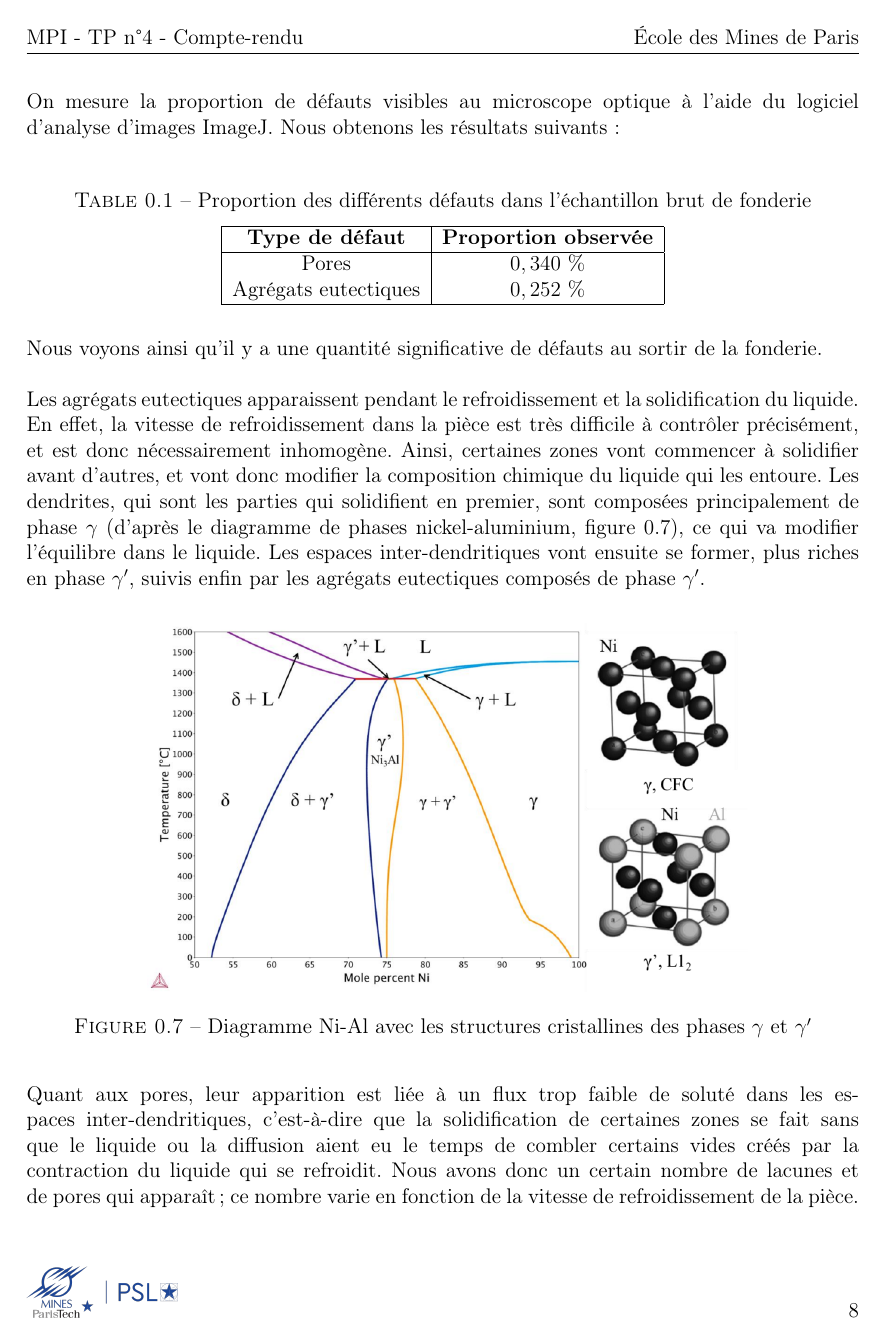
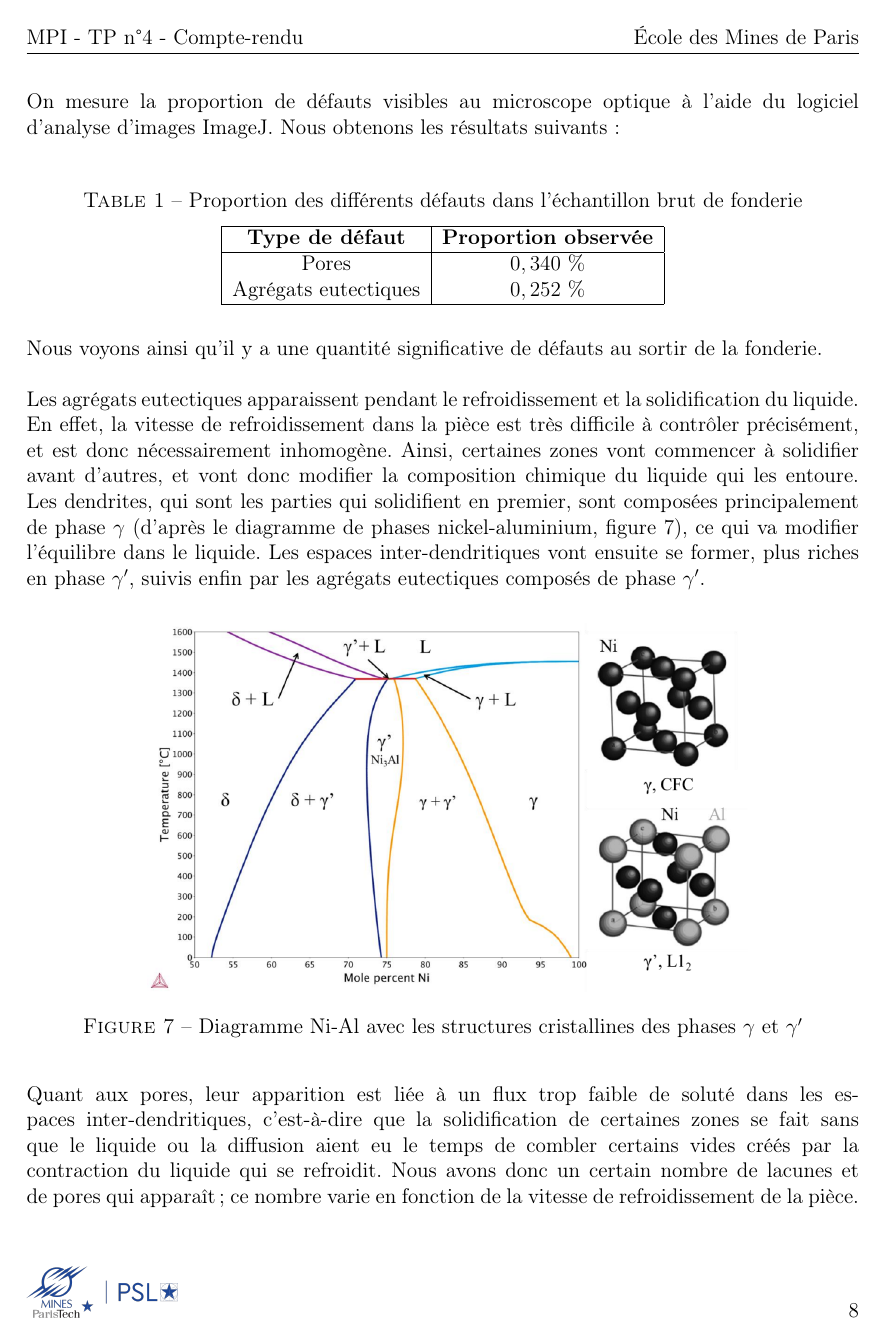
Before and after one commit to LouisJustinTALLOT/MPI-TP4-Fu-Meddeb-Tallot, a LaTeX book (rapport-MPI-TP4-Fu-Meddeb-Tallot.tex): page 9 of 14. Compiled offline with pdfLaTeX.

Commit message:
c'était en fait simple

```diff
--- a/rapport-MPI-TP4-Fu-Meddeb-Tallot.tex
+++ b/rapport-MPI-TP4-Fu-Meddeb-Tallot.tex
@@ -57,9 +57,6 @@
 \rfoot{\vspace{-0.7 cm}\thepage}
 \lfoot{\includegraphics[width = 3 cm]{logo_mines.png}}
 
-\usepackage{remreset}
-\makeatletter \@removefromreset{figure}{chapter}\makeatother
-\renewcommand\thefigure{\arabic{figure}}
 
 %  GRAPHICS PATH
 
```
Also changed, not shown: rapport-MPI-TP4-Fu-Meddeb-Tallot.tex (2 more changed lines).
